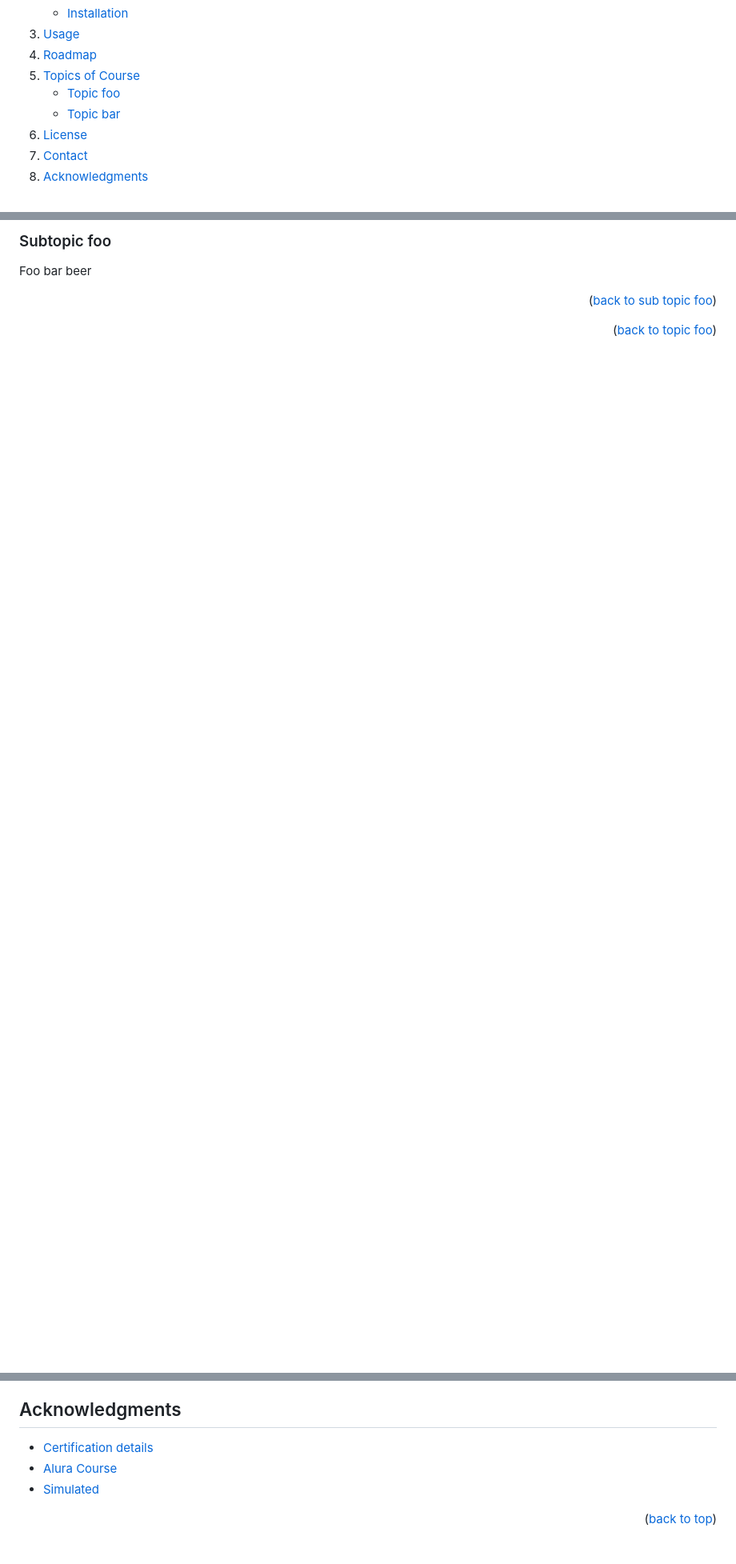
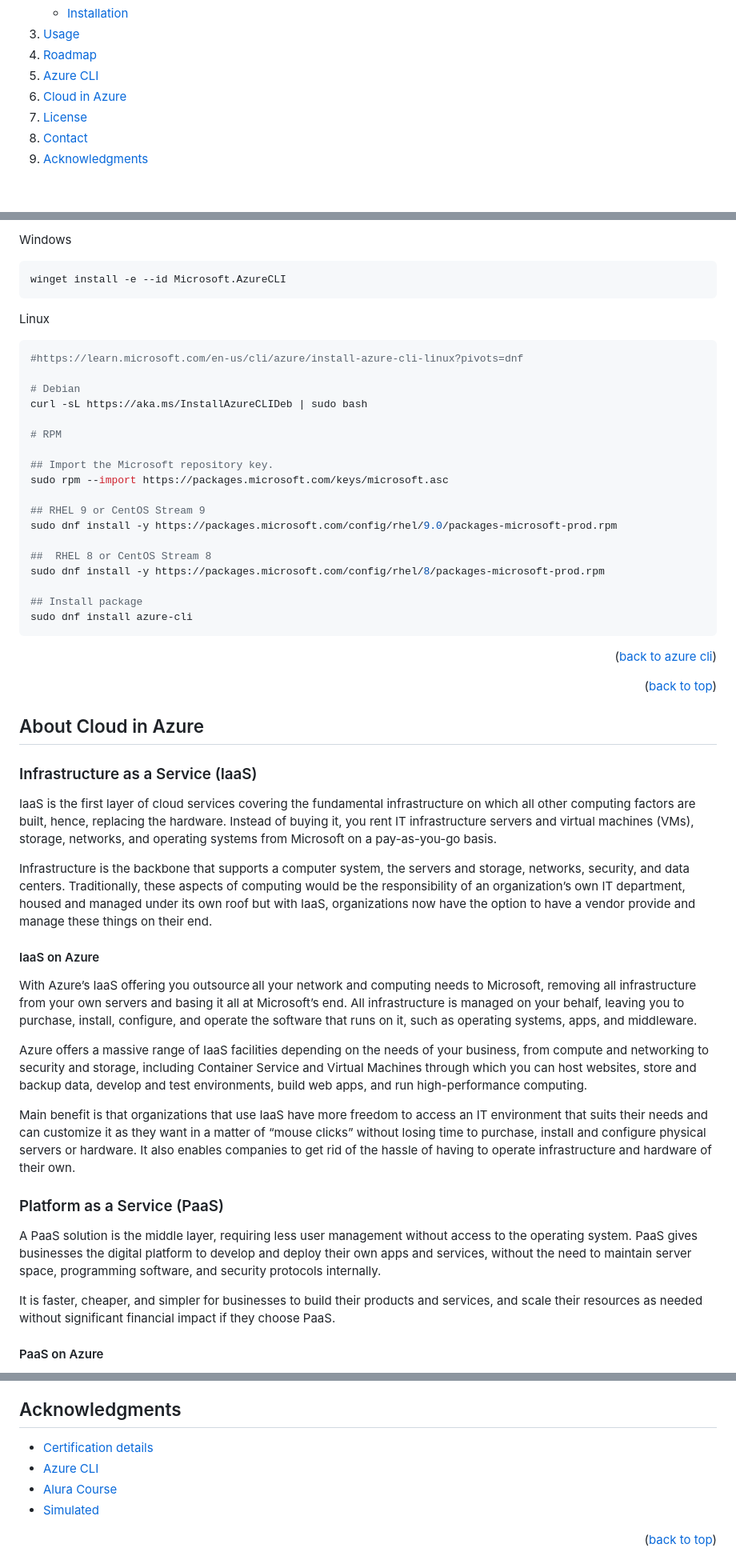
Before and after one commit to marcossilvestrini/learning-az-900, a Markdown page: README.md, 3 parts joined by grey strips. Shown at 80% size. GitHub-like rendering; folded sections open; blank space fills up the shorter version.

Commit message:
Update content table

````diff
--- a/README.md
+++ b/README.md
@@ -41,13 +43,8 @@
     </li>
     <li><a href="#usage">Usage</a></li>
     <li><a href="#roadmap">Roadmap</a></li>
-    <li>
-      <a href="#getting-started">Topics of Course</a>
-      <ul>
-        <li><a href="#prerequisites">Topic foo</a></li>
-        <li><a href="#installation">Topic bar</a></li>
-      </ul>
-    </li>
+    <li><a href="#getting-started">Azure CLI</a>
+    <li><a href="#getting-started">Cloud in Azure</a>
     <li><a href="#license">License</a></li>
     <li><a href="#contact">Contact</a></li>
     <li><a href="#acknowledgments">Acknowledgments</a></li>
@@ -117,8 +114,59 @@ Use this repository for get learning about AZ-900 exam
 
-### Subtopic foo
+Windows
 
-Foo bar beer
+```powershell
+winget install -e --id Microsoft.AzureCLI
+```
 
+Linux
 
-<p align="right">(<a href="#subtopic-foo">back to sub topic foo</a>)</p>
-<p align="right">(<a href="#topic-foo">back to topic foo</a>)</p>
+```sh
+#https://learn.microsoft.com/en-us/cli/azure/install-azure-cli-linux?pivots=dnf
+
+# Debian
+curl -sL https://aka.ms/InstallAzureCLIDeb | sudo bash
+
+# RPM
+
+## Import the Microsoft repository key.
+sudo rpm --import https://packages.microsoft.com/keys/microsoft.asc
+
+## RHEL 9 or CentOS Stream 9
+sudo dnf install -y https://packages.microsoft.com/config/rhel/9.0/packages-microsoft-prod.rpm
+
+##  RHEL 8 or CentOS Stream 8
+sudo dnf install -y https://packages.microsoft.com/config/rhel/8/packages-microsoft-prod.rpm
+
+## Install package
+sudo dnf install azure-cli
+```
+
+<p align="right">(<a href="#azurecli">back to azure cli</a>)</p>
+<p align="right">(<a href="#readme-top">back to top</a>)</p>
+
+<a name="cloud-azure"></a>
+
+## About Cloud in Azure
+
+### Infrastructure as a Service (IaaS)
+
+IaaS is the first layer of cloud services covering the fundamental infrastructure on which all other computing factors are built, hence, replacing the hardware. Instead of buying it, you rent IT infrastructure servers and virtual machines (VMs), storage, networks, and operating systems from Microsoft on a pay-as-you-go basis.
+
+Infrastructure is the backbone that supports a computer system, the servers and storage, networks, security, and data centers. Traditionally, these aspects of computing would be the responsibility of an organization’s own IT department, housed and managed under its own roof but with IaaS, organizations now have the option to have a vendor provide and manage these things on their end.
+
+#### IaaS on Azure
+
+With Azure’s IaaS offering you outsource all your network and computing needs to Microsoft, removing all infrastructure from your own servers and basing it all at Microsoft’s end. All infrastructure is managed on your behalf, leaving you to purchase, install, configure, and operate the software that runs on it, such as operating systems, apps, and middleware.
+
+Azure offers a massive range of IaaS facilities depending on the needs of your business, from compute and networking to security and storage, including Container Service and Virtual Machines through which you can host websites, store and backup data, develop and test environments, build web apps, and run high-performance computing.
+
+Main benefit is that organizations that use IaaS have more freedom to access an IT environment that suits their needs and can customize it as they want in a matter of “mouse clicks” without losing time to purchase, install and configure physical servers or hardware. It also enables companies to get rid of the hassle of having to operate infrastructure and hardware of their own.
+
+### Platform as a Service (PaaS)
+
+A PaaS solution is the middle layer, requiring less user management without access to the operating system. PaaS gives businesses the digital platform to develop and deploy their own apps and services, without the need to maintain server space, programming software, and security protocols internally.
+
+It is faster, cheaper, and simpler for businesses to build their products and services, and scale their resources as needed without significant financial impact if they choose PaaS.
+
+#### PaaS on Azure
+
@@ -155,6 +224,7 @@ Project Link: [https://github.com/marcossilvestrini/learning-az-900](https://git
 ## Acknowledgments
 
 * [Certification details](https://learn.microsoft.com/en-us/certifications/azure-fundamentals/)
+* [Azure CLI](https://learn.microsoft.com/en-us/cli/azure/get-started-with-azure-cli)
 * [Alura Course](https://www.alura.com.br/formacao-certificacao-az-900-microsoft-azure-fundamentals)
 * [Simulated](https://www.itexams.com/exam/AZ-900)
 
````
Also changed, not shown: other parts of README.md (+28 -5 lines).
